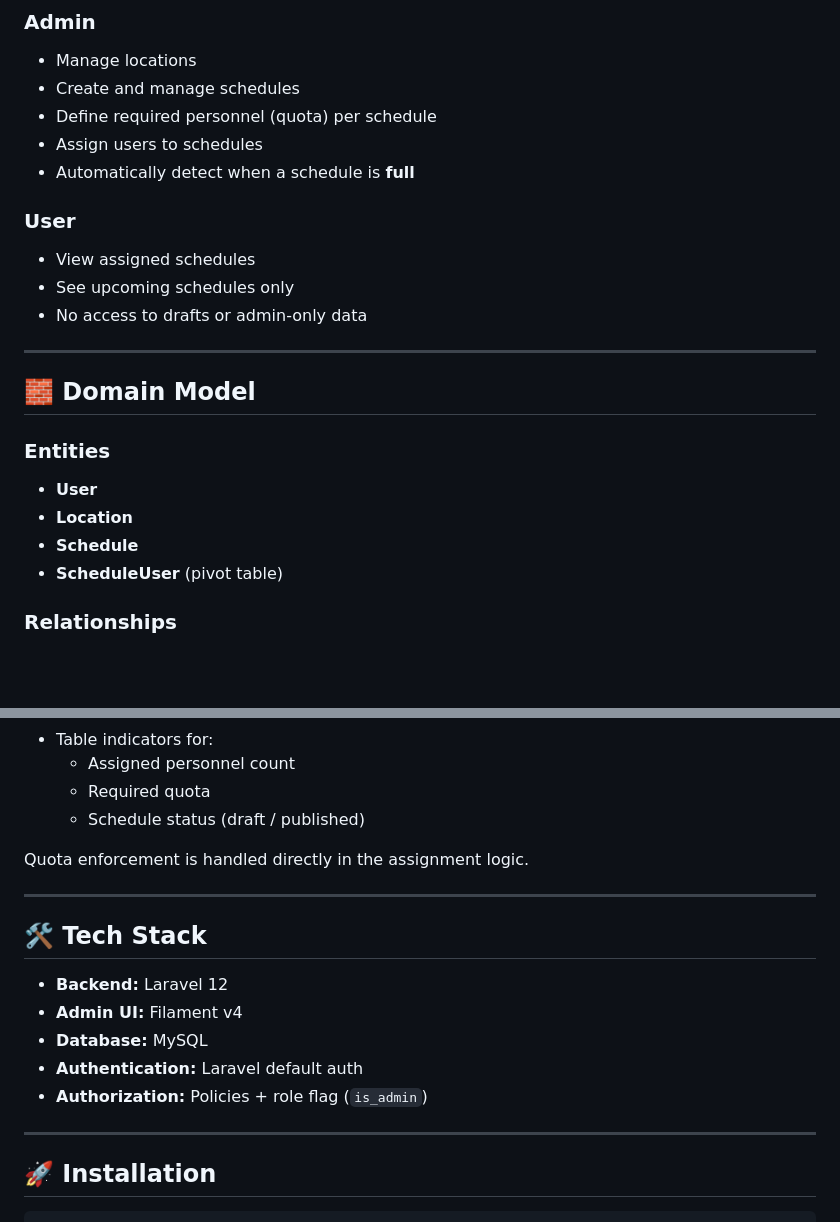
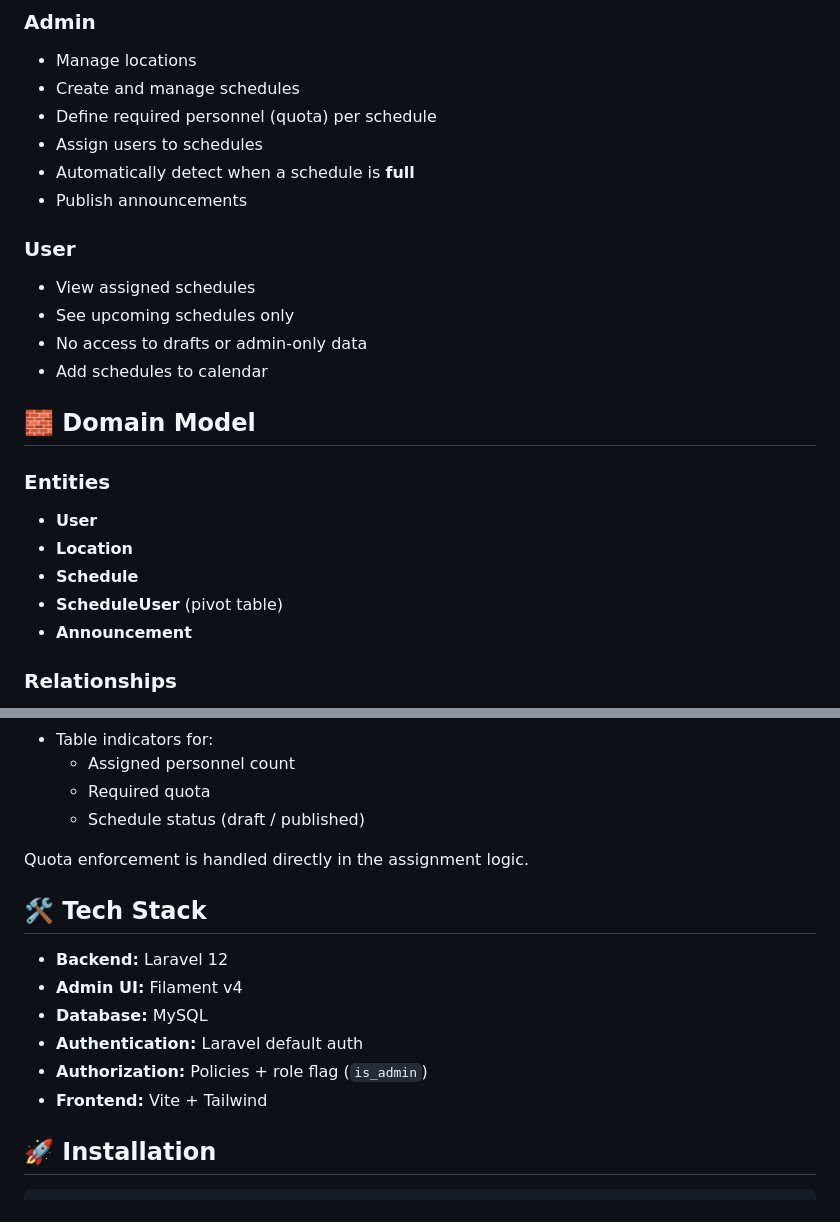
Before and after one commit to matiuskm/simple-scheduler, a Markdown page: README.md, 2 parts joined by grey strips. Rendered like a GitHub page; blank space fills up the shorter version.

```diff
--- a/README.md
+++ b/README.md
@@ -29,13 +33,13 @@ This app solves that problem by providing:
 - Define required personnel (quota) per schedule
 - Assign users to schedules
 - Automatically detect when a schedule is **full**
+ - Publish announcements
 
 ### User
 - View assigned schedules
 - See upcoming schedules only
 - No access to drafts or admin-only data
-
----
+ - Add schedules to calendar
 
 ## 🧱 Domain Model
 
@@ -44,6 +48,7 @@ This app solves that problem by providing:
 - **Location**
 - **Schedule**
 - **ScheduleUser** (pivot table)
+- **Announcement**
 
 ### Relationships
 - One location → many schedules
@@ -107,8 +111,6 @@ The admin panel is built using **Filament v4** and includes:
 
 Quota enforcement is handled directly in the assignment logic.
 
----
-
 ## 🛠️ Tech Stack
 
 - **Backend:** Laravel 12
@@ -116,8 +118,7 @@ Quota enforcement is handled directly in the assignment logic.
 - **Database:** MySQL
 - **Authentication:** Laravel default auth
 - **Authorization:** Policies + role flag (`is_admin`)
-
----
+ - **Frontend:** Vite + Tailwind
 
 ## 🚀 Installation
 
```
Also changed, not shown: other parts of README.md (+17 -12 lines).
